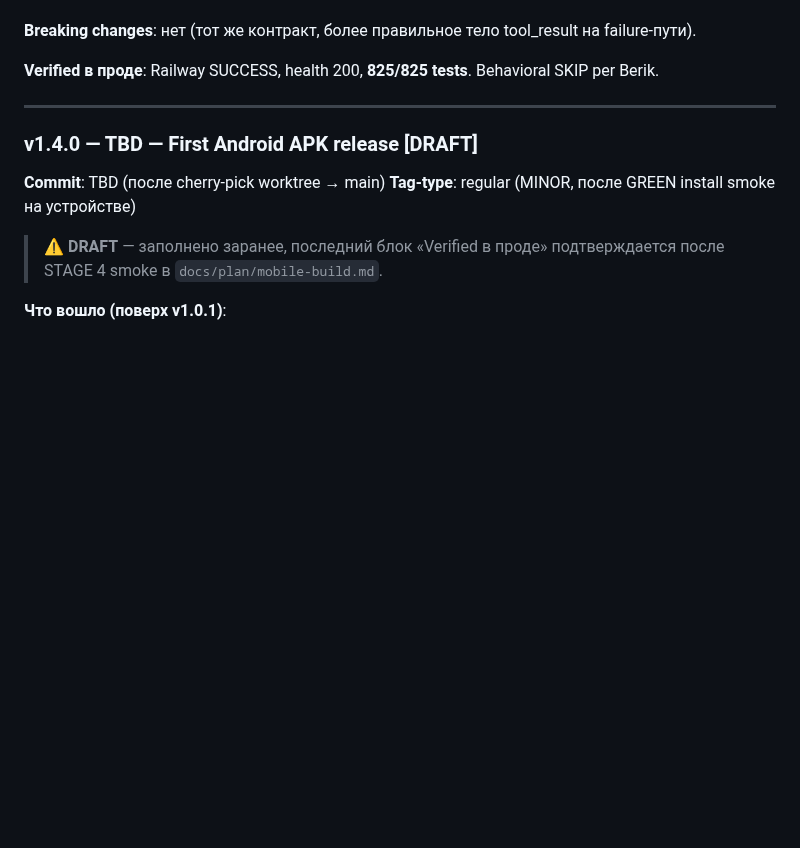
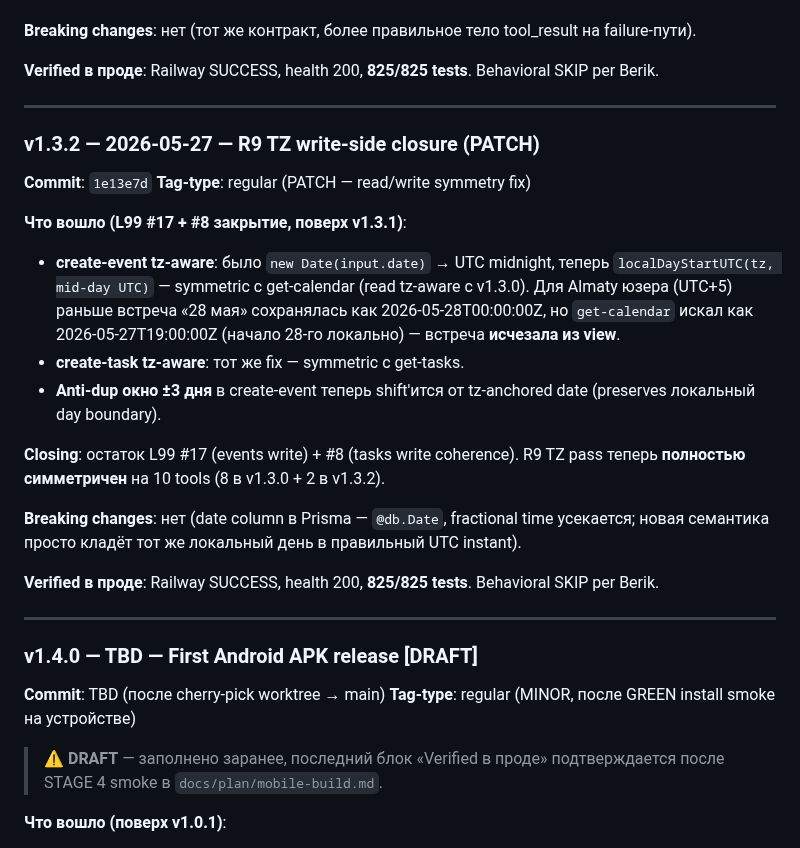
Before and after one commit to berik5394-beep/lifeos, a Markdown page: docs/RELEASE.md, the part around the change. Drawn GitHub-style; blank space fills up the shorter version.

Commit message:
docs(release): v1.3.2 — R9 TZ write-side closure (create-event + create-task)

```diff
--- a/docs/RELEASE.md
+++ b/docs/RELEASE.md
@@ -595,6 +595,35 @@ Behavioral SKIP per Berik.
 
 ---
 
+### v1.3.2 — 2026-05-27 — R9 TZ write-side closure (PATCH)
+**Commit**: `1e13e7d`
+**Tag-type**: regular (PATCH — read/write symmetry fix)
+
+**Что вошло (L99 #17 + #8 закрытие, поверх v1.3.1)**:
+
+- **create-event tz-aware**: было `new Date(input.date)` → UTC
+  midnight, теперь `localDayStartUTC(tz, mid-day UTC)` — symmetric
+  с get-calendar (read tz-aware с v1.3.0). Для Almaty юзера (UTC+5)
+  раньше встреча «28 мая» сохранялась как 2026-05-28T00:00:00Z,
+  но `get-calendar` искал как 2026-05-27T19:00:00Z (начало 28-го
+  локально) — встреча **исчезала из view**.
+- **create-task tz-aware**: тот же fix — symmetric с get-tasks.
+- **Anti-dup окно ±3 дня** в create-event теперь shift'ится от
+  tz-anchored date (preserves локальный day boundary).
+
+**Closing**: остаток L99 #17 (events write) + #8 (tasks write
+coherence). R9 TZ pass теперь **полностью симметричен** на 10 tools
+(8 в v1.3.0 + 2 в v1.3.2).
+
+**Breaking changes**: нет (date column в Prisma — `@db.Date`,
+fractional time усекается; новая семантика просто кладёт тот же
+локальный день в правильный UTC instant).
+
+**Verified в проде**: Railway SUCCESS, health 200, **825/825 tests**.
+Behavioral SKIP per Berik.
+
+---
+
 ### v1.4.0 — TBD — First Android APK release [DRAFT]
 **Commit**: TBD (после cherry-pick worktree → main)
 **Tag-type**: regular (MINOR, после GREEN install smoke на устройстве)
```
